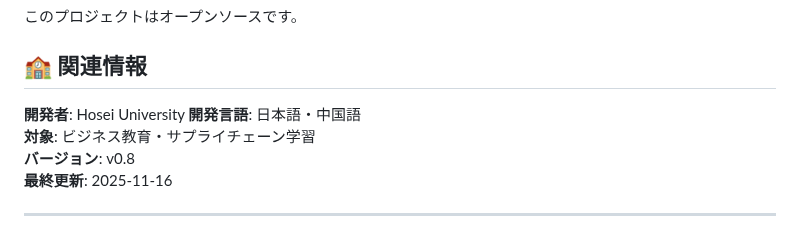
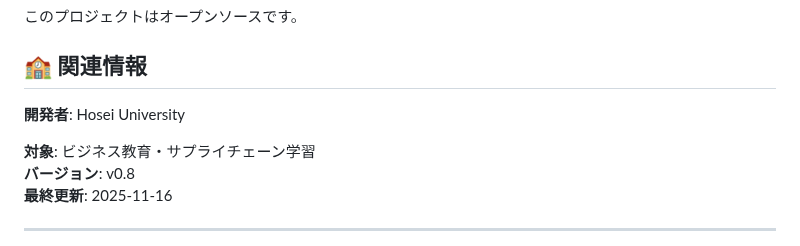
Before and after one commit to HIRASAKACHOU/beergame_housei, a Markdown page: README.md, the part around the change. Rendered like a GitHub page.

Commit message:
Update developer and language information in README

```diff
--- a/README.md
+++ b/README.md
@@ -199,7 +199,7 @@ http://localhost:8000
 ## 🏫 関連情報
 
 **開発者**: Hosei University
-**開発言語**: 日本語・中国語
+
 **対象**: ビジネス教育・サプライチェーン学習
 **バージョン**: v0.8
 **最終更新**: 2025-11-16
```
